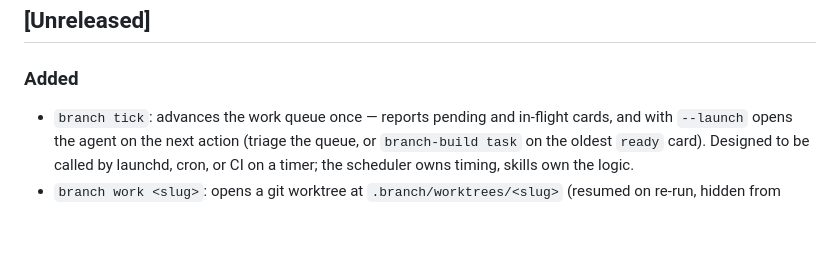
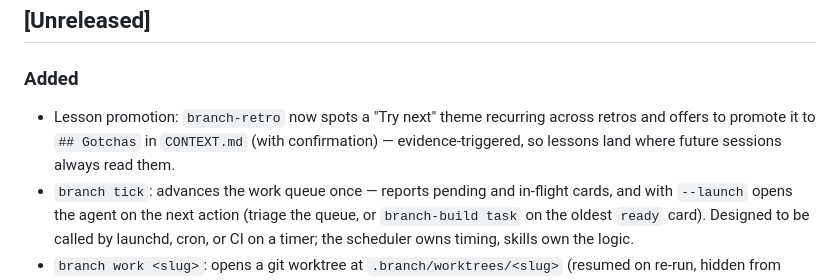
Before and after one commit to anturno/branch, a Markdown page: CHANGELOG.md, the part around the change. Drawn GitHub-style; blank space fills up the shorter version.

Commit message:
feat: promote recurring lessons to CONTEXT.md gotchas
A Try-next theme that recurs across retros is a lesson that isn't
sticking — retro now offers to write it into CONTEXT.md's Gotchas with
confirmation, or names a .branch/skills/ override when the lesson is a
procedure rather than a fact.

```diff
--- a/CHANGELOG.md
+++ b/CHANGELOG.md
@@ -6,6 +6,7 @@ All notable changes to this project are documented here. The format is based on
 
 ### Added
 
+- Lesson promotion: `branch-retro` now spots a "Try next" theme recurring across retros and offers to promote it to `## Gotchas` in `CONTEXT.md` (with confirmation) — evidence-triggered, so lessons land where future sessions always read them.
 - `branch tick`: advances the work queue once — reports pending and in-flight cards, and with `--launch` opens the agent on the next action (triage the queue, or `branch-build task` on the oldest `ready` card). Designed to be called by launchd, cron, or CI on a timer; the scheduler owns timing, skills own the logic.
 - `branch work <slug>`: opens a git worktree at `.branch/worktrees/<slug>` (resumed on re-run, hidden from status via `.git/info/exclude`) and launches the agent inside it on `/branch-build task`. Worktrees share ports, daemons and packages with the main checkout — it's correctness isolation, not a security boundary.
 - `branch pull <issue>`: pulls a GitHub issue into the queue as a `captured` work card (`Source: issue:<n>`, `Trust: untrusted`) carrying the issue text in a `## Source` section; dedupes on the issue number; `--launch` opens the agent on `/branch-triage`. Triage, plan, and task-build read the `## Source` text.
```
Also changed, not shown: 1 other file.
